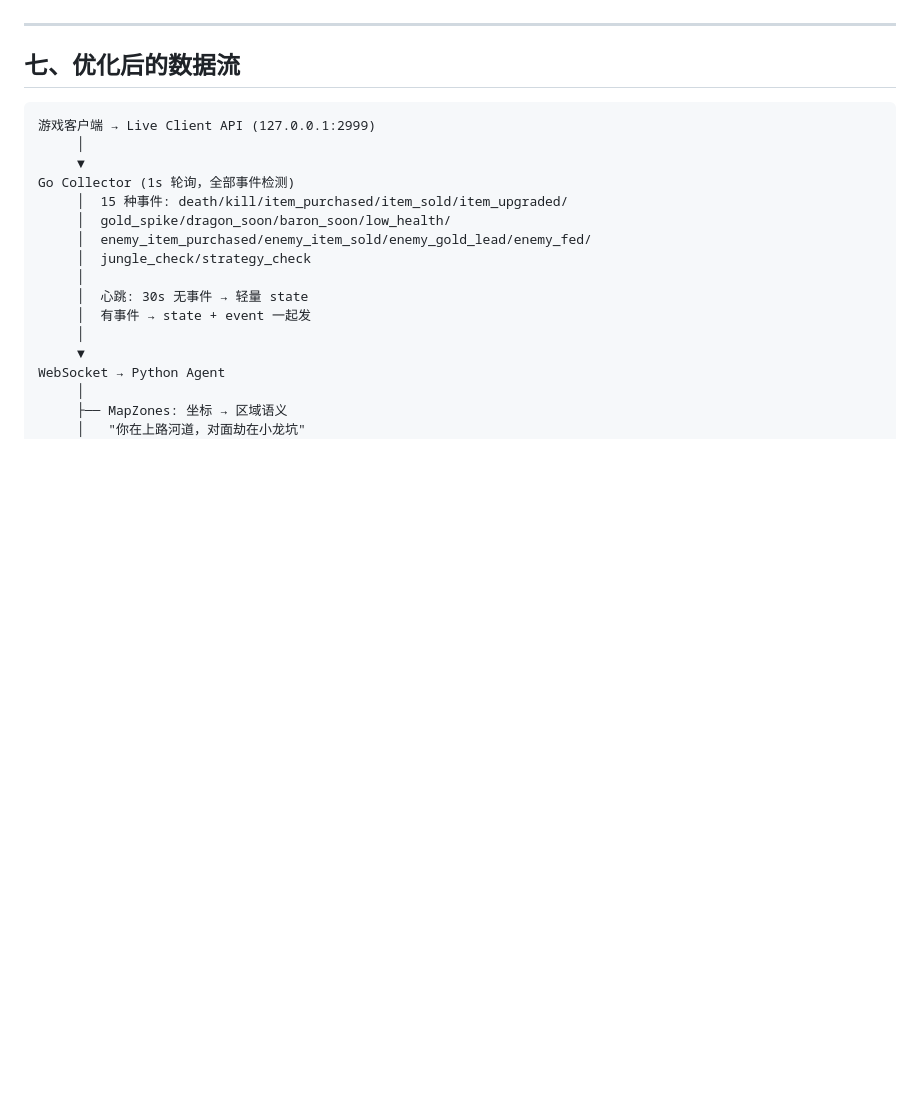
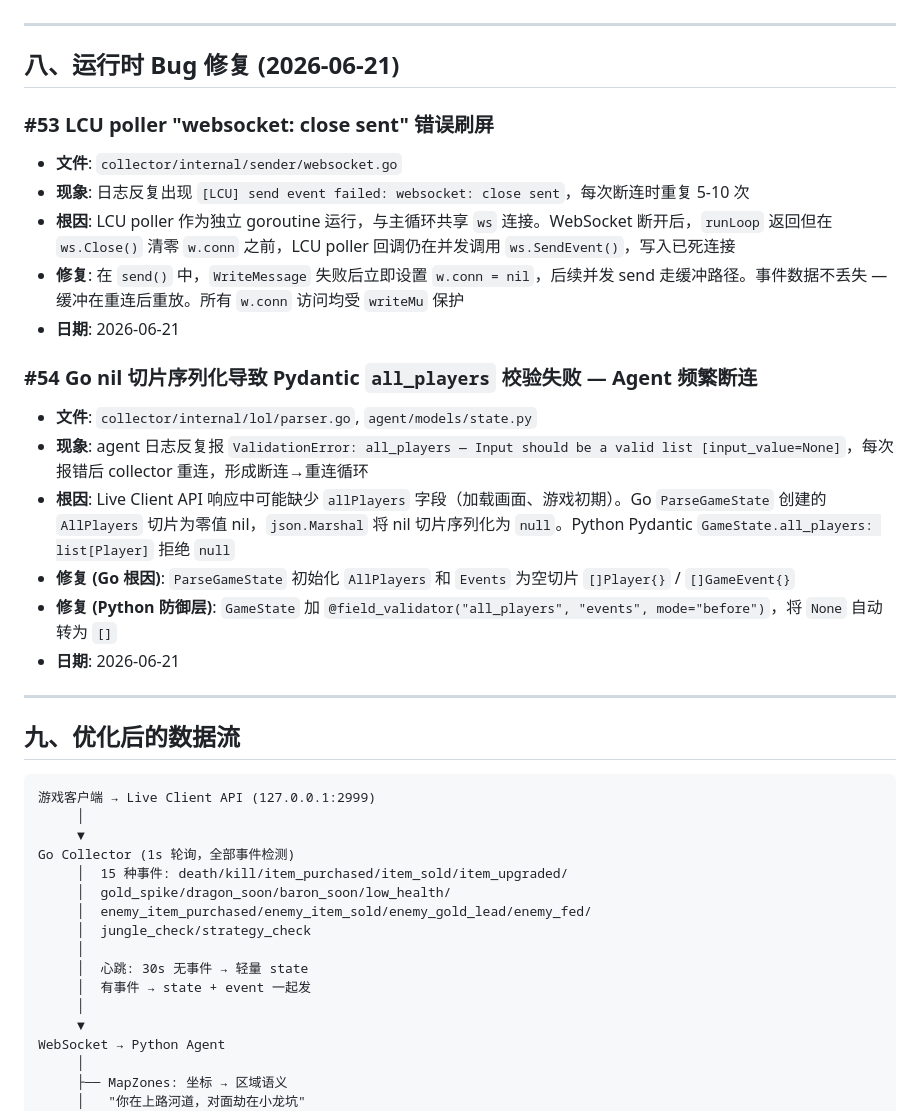
Before and after one commit to Asknuo/Game-Coach, a Markdown page: ISSUES.md, the part around the change. Rendered like a GitHub page; blank space fills up the shorter version.

````diff
--- a/ISSUES.md
+++ b/ISSUES.md
@@ -401,7 +401,26 @@
 
 ---
 
-## 七、优化后的数据流
+## 八、运行时 Bug 修复 (2026-06-21)
+
+### #53 LCU poller "websocket: close sent" 错误刷屏
+- **文件**: `collector/internal/sender/websocket.go`
+- **现象**: 日志反复出现 `[LCU] send event failed: websocket: close sent`，每次断连时重复 5-10 次
+- **根因**: LCU poller 作为独立 goroutine 运行，与主循环共享 `ws` 连接。WebSocket 断开后，`runLoop` 返回但在 `ws.Close()` 清零 `w.conn` 之前，LCU poller 回调仍在并发调用 `ws.SendEvent()`，写入已死连接
+- **修复**: 在 `send()` 中，`WriteMessage` 失败后立即设置 `w.conn = nil`，后续并发 send 走缓冲路径。事件数据不丢失 — 缓冲在重连后重放。所有 `w.conn` 访问均受 `writeMu` 保护
+- **日期**: 2026-06-21
+
+### #54 Go nil 切片序列化导致 Pydantic `all_players` 校验失败 — Agent 频繁断连
+- **文件**: `collector/internal/lol/parser.go`, `agent/models/state.py`
+- **现象**: agent 日志反复报 `ValidationError: all_players — Input should be a valid list [input_value=None]`，每次报错后 collector 重连，形成断连→重连循环
+- **根因**: Live Client API 响应中可能缺少 `allPlayers` 字段（加载画面、游戏初期）。Go `ParseGameState` 创建的 `AllPlayers` 切片为零值 nil，`json.Marshal` 将 nil 切片序列化为 `null`。Python Pydantic `GameState.all_players: list[Player]` 拒绝 `null`
+- **修复 (Go 根因)**: `ParseGameState` 初始化 `AllPlayers` 和 `Events` 为空切片 `[]Player{}` / `[]GameEvent{}`
+- **修复 (Python 防御层)**: `GameState` 加 `@field_validator("all_players", "events", mode="before")`，将 `None` 自动转为 `[]`
+- **日期**: 2026-06-21
+
+---
+
+## 九、优化后的数据流
 
 ```
 游戏客户端 → Live Client API (127.0.0.1:2999)
````
Also changed, not shown: issue.md (deleted, +0 -84 lines).
